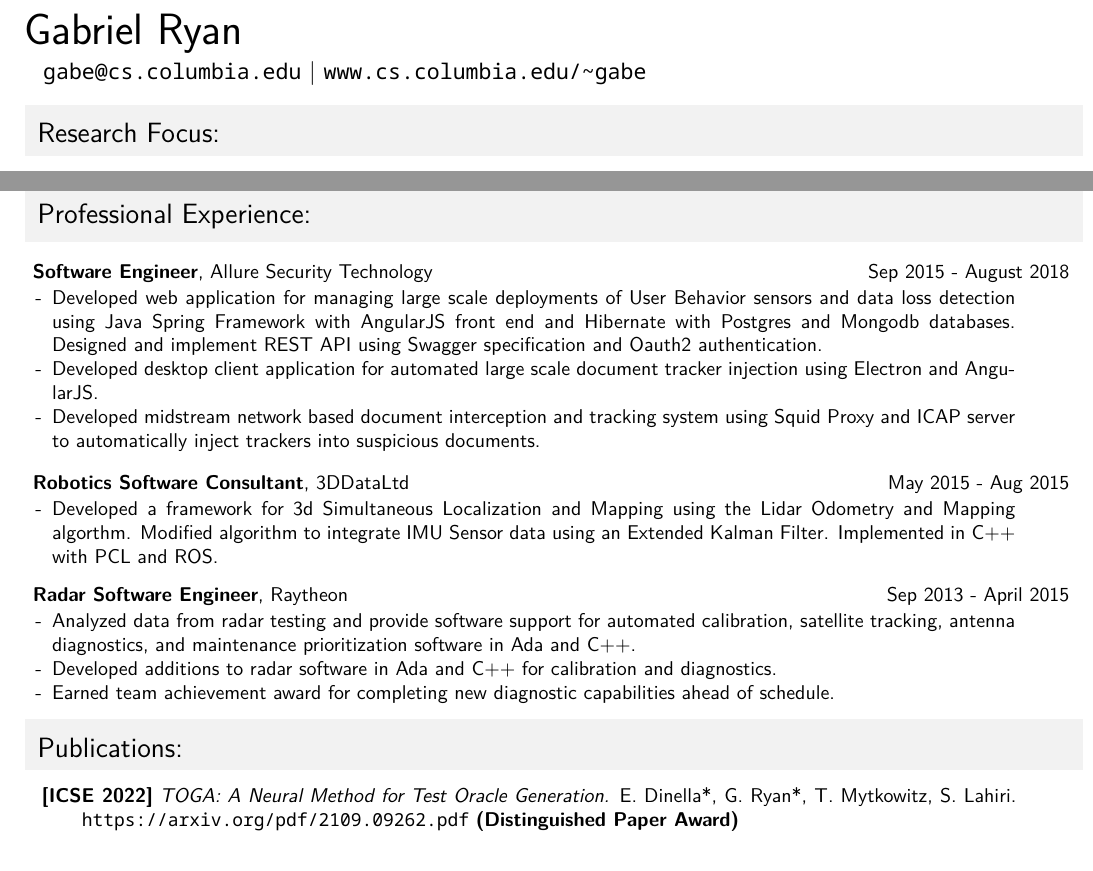
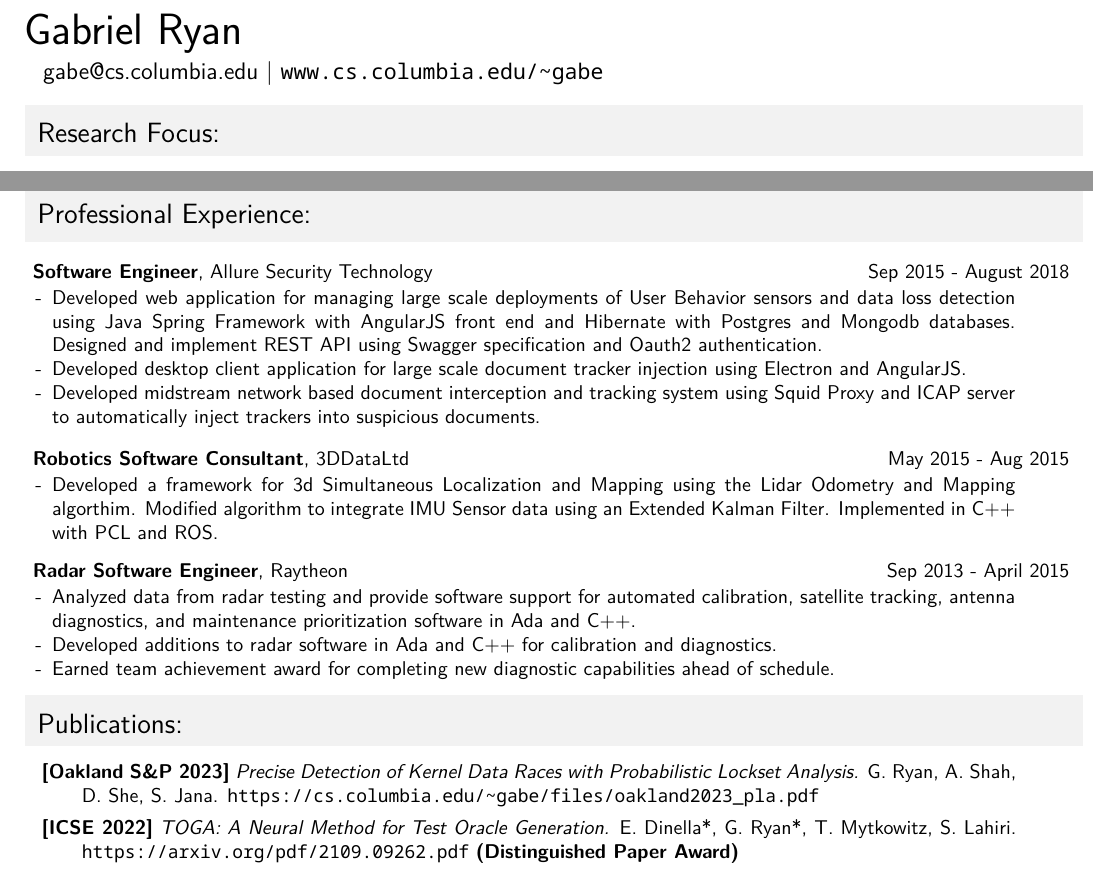
Before and after one commit to gryan11/resume, a LaTeX CV (cv/cv.tex): two parts of pages 1 and 2 of 2, joined at a grey line, cut so that both start at the same text. Compiled offline with XeLaTeX.

Commit message:
autocommit

```diff
--- a/cv/cv.tex
+++ b/cv/cv.tex
@@ -93,7 +93,7 @@
   {\fontsize{12}{12}\selectfont
   %{\normalsize
   %\texttt{
-    \texttt{gabe@cs.columbia.edu} | \url{www.cs.columbia.edu/~gabe}
+      \href{mailto:gabe@cs.columbia.edu}{gabe@cs.columbia.edu} | \url{www.cs.columbia.edu/~gabe}
     %}
   }
 %3260 Henry Hudson Pkwy. Bronx, NY 10461
@@ -209,7 +209,7 @@ My research interests are at the intersection of Machine Learning, Programming L
 \rjob{\textbf{Software Engineer}, Allure Security Technology}{Sep 2015 - August 2018}\\
 \begin{ritemize}
 \ritem Developed web application for managing large scale deployments of User Behavior sensors and data loss detection using Java Spring Framework with AngularJS front end and Hibernate with Postgres and Mongodb databases. Designed and implement REST API using Swagger specification and Oauth2 authentication.
-\ritem Developed desktop client application for automated large scale document tracker injection using Electron and AngularJS.
+\ritem Developed desktop client application for large scale document tracker injection using Electron and AngularJS.
 %\ritem Automated deployment and testing of new builds using Beanstalk and AWS Elastic Computing resources.
 %\ritem Integrated high speed file system backed by MongoDb and optimized process for tracking new documents, increasing speed by a factor of over 270\%.
 %\ritem Designed and implemented new method for tracking document usage in the cloud using Google Drive API.
@@ -218,7 +218,7 @@ My research interests are at the intersection of Machine Learning, Programming L
 
 \rjob{\textbf{Robotics Software Consultant}, 3DDataLtd}{May 2015 - Aug 2015}\\
 \begin{ritemize}
-\ritem Developed a framework for 3d Simultaneous Localization and Mapping using the Lidar Odometry and Mapping algorthm. Modified algorithm to integrate IMU Sensor data using an Extended Kalman Filter. Implemented in C++ with PCL and ROS.
+\ritem Developed a framework for 3d Simultaneous Localization and Mapping using the Lidar Odometry and Mapping algorthim. Modified algorithm to integrate IMU Sensor data using an Extended Kalman Filter. Implemented in C++ with PCL and ROS.
 \end{ritemize}
 
 \rjob{\textbf{Radar Software Engineer}, Raytheon}{Sep 2013 - April 2015}\\
@@ -263,6 +263,10 @@ My research interests are at the intersection of Machine Learning, Programming L
 \hspace*{-0.1cm}
 \begin{minipage}{1.01\linewidth}
 \begin{itemize}[label={},itemindent=-2em,leftmargin=2em, parsep=4pt]
+  \item {\bf [Oakland S\&P 2023]}
+  \textit{Precise Detection of Kernel Data Races with Probabilistic Lockset Analysis.}
+    G. Ryan, A. Shah, D. She, S. Jana. \url{https://cs.columbia.edu/~gabe/files/oakland2023_pla.pdf}
+
   \item {\bf [ICSE 2022]}
     %\textrm{\fontsize{11pt}{12pt}\selectfont TOGA: A Neural Method for Test Oracle Generation.}
     \textit{TOGA: A Neural Method for Test Oracle Generation.}
```
Also changed, not shown: cv/gabriel_ryan_cv.pdf.
